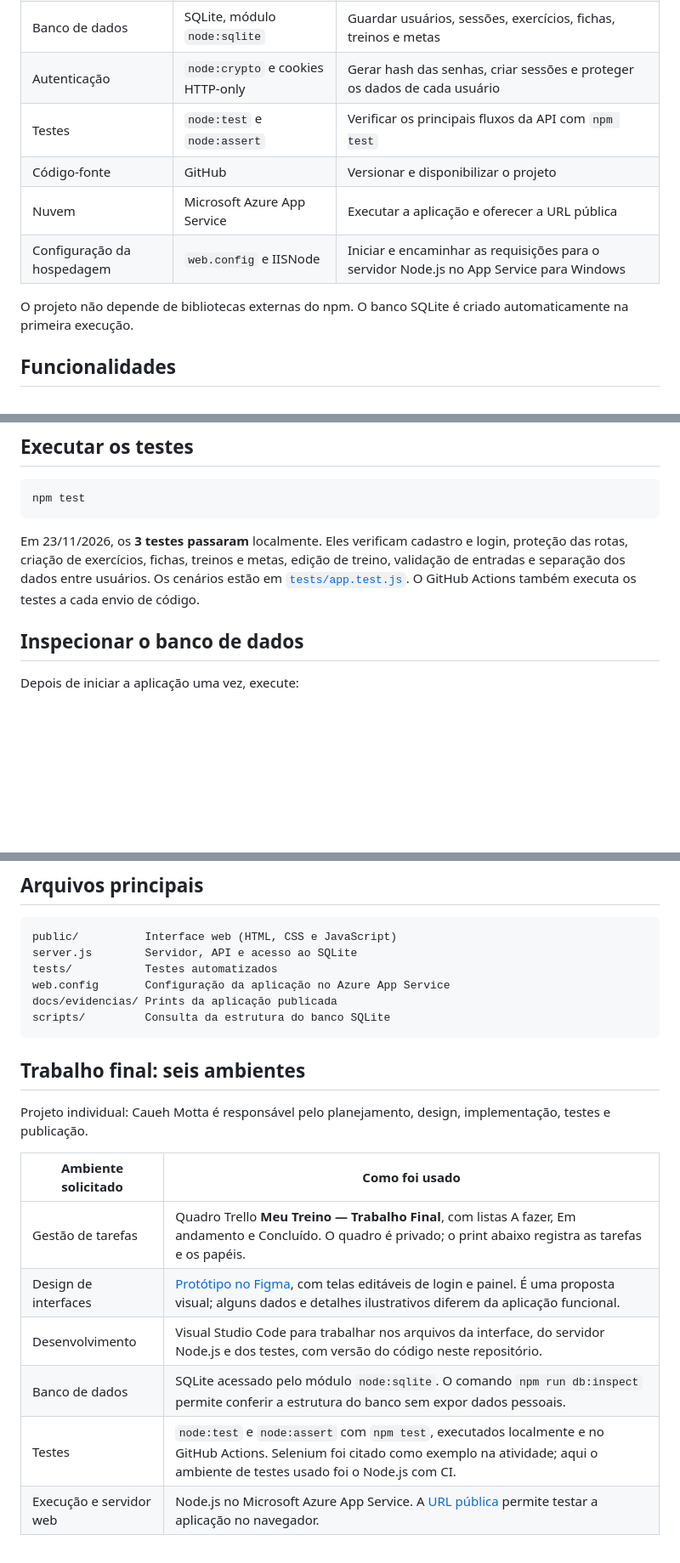
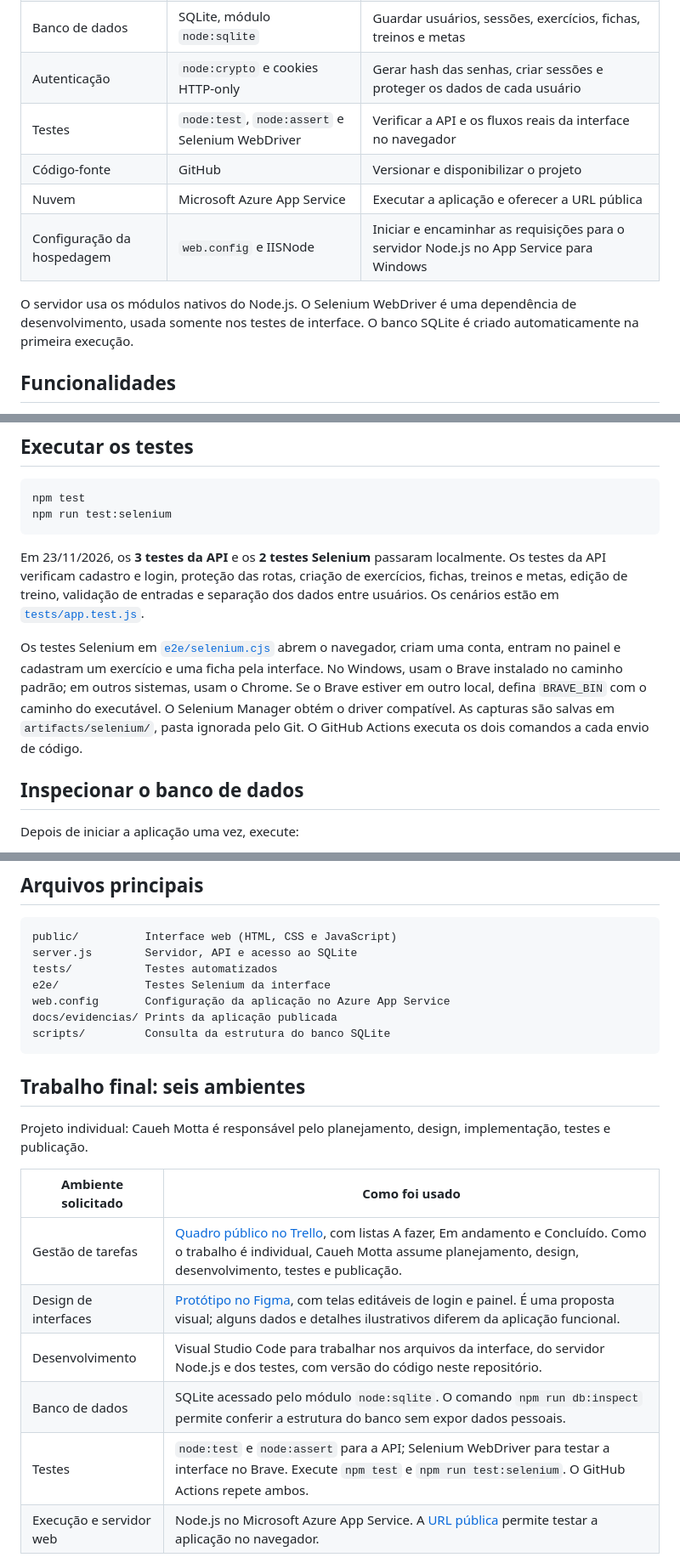
Before and after one commit to vscaueh/meu-treino, a Markdown page: README.md, 3 parts joined by grey strips. Shown at 85% size. Rendered like a GitHub page; blank space fills up the shorter version.

````diff
--- a/README.md
+++ b/README.md
@@ -12,12 +12,12 @@ Aplicação web individual para organizar fichas, registrar treinos e acompanhar
 | Servidor | Node.js 24, módulo `node:http` | Servir a interface e disponibilizar as rotas da API |
 | Banco de dados | SQLite, módulo `node:sqlite` | Guardar usuários, sessões, exercícios, fichas, treinos e metas |
 | Autenticação | `node:crypto` e cookies HTTP-only | Gerar hash das senhas, criar sessões e proteger os dados de cada usuário |
-| Testes | `node:test` e `node:assert` | Verificar os principais fluxos da API com `npm test` |
+| Testes | `node:test`, `node:assert` e Selenium WebDriver | Verificar a API e os fluxos reais da interface no navegador |
 | Código-fonte | GitHub | Versionar e disponibilizar o projeto |
 | Nuvem | Microsoft Azure App Service | Executar a aplicação e oferecer a URL pública |
 | Configuração da hospedagem | `web.config` e IISNode | Iniciar e encaminhar as requisições para o servidor Node.js no App Service para Windows |
 
-O projeto não depende de bibliotecas externas do npm. O banco SQLite é criado automaticamente na primeira execução.
+O servidor usa os módulos nativos do Node.js. O Selenium WebDriver é uma dependência de desenvolvimento, usada somente nos testes de interface. O banco SQLite é criado automaticamente na primeira execução.
 
 ## Funcionalidades
 
@@ -46,9 +46,12 @@ Abra <http://localhost:3000>. O arquivo local do banco fica em `data/treinos.sql
 
 ```bash
 npm test
+npm run test:selenium
 ```
 
-Em 23/11/2026, os **3 testes passaram** localmente. Eles verificam cadastro e login, proteção das rotas, criação de exercícios, fichas, treinos e metas, edição de treino, validação de entradas e separação dos dados entre usuários. Os cenários estão em [`tests/app.test.js`](tests/app.test.js). O GitHub Actions também executa os testes a cada envio de código.
+Em 23/11/2026, os **3 testes da API** e os **2 testes Selenium** passaram localmente. Os testes da API verificam cadastro e login, proteção das rotas, criação de exercícios, fichas, treinos e metas, edição de treino, validação de entradas e separação dos dados entre usuários. Os cenários estão em [`tests/app.test.js`](tests/app.test.js).
+
+Os testes Selenium em [`e2e/selenium.cjs`](e2e/selenium.cjs) abrem o navegador, criam uma conta, entram no painel e cadastram um exercício e uma ficha pela interface. No Windows, usam o Brave instalado no caminho padrão; em outros sistemas, usam o Chrome. Se o Brave estiver em outro local, defina `BRAVE_BIN` com o caminho do executável. O Selenium Manager obtém o driver compatível. As capturas são salvas em `artifacts/selenium/`, pasta ignorada pelo Git. O GitHub Actions executa os dois comandos a cada envio de código.
 
 ## Inspecionar o banco de dados
 
@@ -74,6 +77,7 @@ Tutorial de referência para a implantação: [Criar um aplicativo Web Node.js n
 public/          Interface web (HTML, CSS e JavaScript)
 server.js        Servidor, API e acesso ao SQLite
 tests/           Testes automatizados
+e2e/             Testes Selenium da interface
 web.config       Configuração da aplicação no Azure App Service
 docs/evidencias/ Prints da aplicação publicada
 scripts/         Consulta da estrutura do banco SQLite
@@ -85,11 +89,11 @@ Projeto individual: Caueh Motta é responsável pelo planejamento, design, imple
 
 | Ambiente solicitado | Como foi usado |
 | --- | --- |
-| Gestão de tarefas | Quadro Trello **Meu Treino — Trabalho Final**, com listas A fazer, Em andamento e Concluído. O quadro é privado; o print abaixo registra as tarefas e os papéis. |
+| Gestão de tarefas | [Quadro público no Trello](https://trello.com/b/ZO6fC4cG/meu-treino-trabalho-final), com listas A fazer, Em andamento e Concluído. Como o trabalho é individual, Caueh Motta assume planejamento, design, desenvolvimento, testes e publicação. |
 | Design de interfaces | [Protótipo no Figma](https://www.figma.com/design/Cx5uPXwOuBWwmiUsfv5mBH/Meu-Treino-%E2%80%94-prot%C3%B3tipo-de-interface), com telas editáveis de login e painel. É uma proposta visual; alguns dados e detalhes ilustrativos diferem da aplicação funcional. |
 | Desenvolvimento | Visual Studio Code para trabalhar nos arquivos da interface, do servidor Node.js e dos testes, com versão do código neste repositório. |
 | Banco de dados | SQLite acessado pelo módulo `node:sqlite`. O comando `npm run db:inspect` permite conferir a estrutura do banco sem expor dados pessoais. |
-| Testes | `node:test` e `node:assert` com `npm test`, executados localmente e no GitHub Actions. Selenium foi citado como exemplo na atividade; aqui o ambiente de testes usado foi o Node.js com CI. |
+| Testes | `node:test` e `node:assert` para a API; Selenium WebDriver para testar a interface no Brave. Execute `npm test` e `npm run test:selenium`. O GitHub Actions repete ambos. |
 | Execução e servidor web | Node.js no Microsoft Azure App Service. A [URL pública](https://meu-treino-vscaueh-b2akgha3facagbag.westus3-01.azurewebsites.net/) permite testar a aplicação no navegador. |
 
 Fluxo da aplicação: **navegador → API Node.js → SQLite → resposta ao navegador**. O servidor valida as entradas e relaciona cada registro ao usuário autenticado.
````
Also changed, not shown: other parts of README.md (+7 -1 lines), docs/evidencias/selenium-login.png (added), docs/evidencias/selenium-painel.png (added), docs/evidencias/trello-meu-treino.png, 5 other files.
